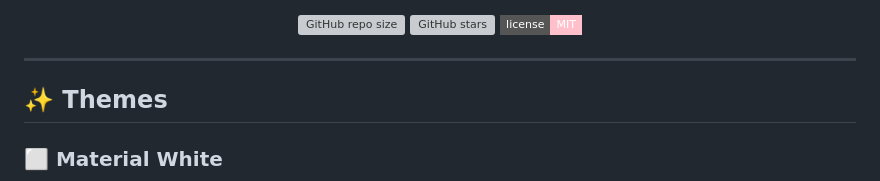
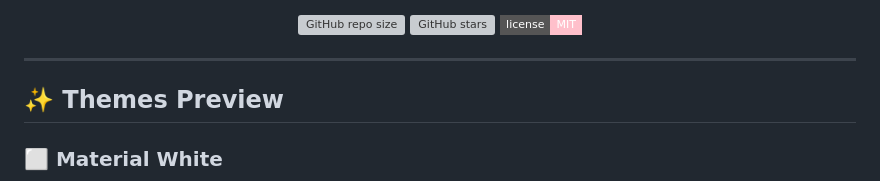
Before and after one commit to Lucrumae/Fresh-Tomato-Theme, a Markdown page: README.md, the part around the change. Rendered like a GitHub page; badges without logos; grey boxes are pictures that could not be loaded.

```diff
--- a/README.md
+++ b/README.md
@@ -12,7 +12,7 @@
 
 ---
 
-## ✨ Themes
+## ✨ Themes Preview
 
 ### ⬜ Material White
 
```
